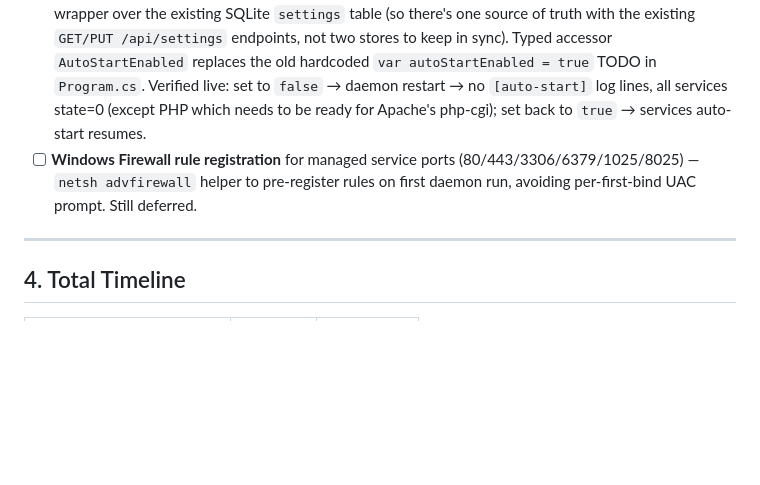
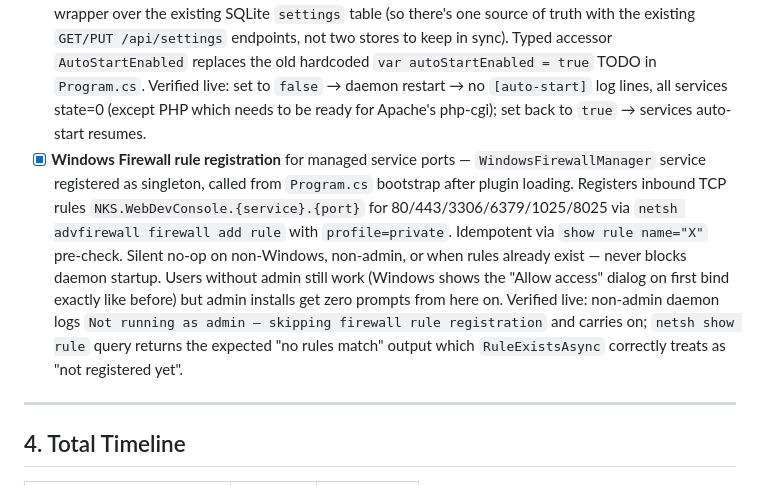
Before and after one commit to nks-hub/webdev-console, a Markdown page: docs/plans/revised-architecture-plan.md, the part around the change. Drawn GitHub-style; blank space fills up the shorter version.

Commit message:
docs: mark firewall rule registration done (Phase 8)

```diff
--- a/docs/plans/revised-architecture-plan.md
+++ b/docs/plans/revised-architecture-plan.md
@@ -433,7 +433,7 @@ Deferred items that aren't shipping blockers. Progress update from 2026-04-11 90
 - [x] **Extended e2e scenarios — WordPress + Laravel stacks** — `scripts/e2e/scenarios/01-wordpress-stack.mjs` and `02-laravel-stack.mjs` added. Both exercise the full stack: framework auto-detection (wp-config.php → wordpress, project-root/artisan → laravel via parent-dir search), PHP version routing, SSL cert generation when mkcert is available, vhost content assertions, optional DB creation for Laravel when MySQL is Running. The runner now has **15 scenarios total, 14 passing, 1 expected skip** (Caddy binary not on dev host).
 - [x] **Vhost history file archival on every update** — already working: commit `6f1d4d4` fixed `SiteManager.UpdateAsync` to call `GenerateVhostAsync`, which goes through `AtomicWriter.WriteAsync` which archives the previous copy to `generated/history/` unconditionally before overwriting. Verified: `~/.wdc/generated/history/` contains per-domain snapshots with `yyyyMMdd_HHmmss` timestamps.
 - [x] **SettingsStore for `autoStartEnabled` and similar runtime toggles** — `src/daemon/NKS.WebDevConsole.Daemon/Services/SettingsStore.cs` added as a thin Dapper wrapper over the existing SQLite `settings` table (so there's one source of truth with the existing `GET/PUT /api/settings` endpoints, not two stores to keep in sync). Typed accessor `AutoStartEnabled` replaces the old hardcoded `var autoStartEnabled = true` TODO in `Program.cs`. Verified live: set to `false` → daemon restart → no `[auto-start]` log lines, all services state=0 (except PHP which needs to be ready for Apache's php-cgi); set back to `true` → services auto-start resumes.
-- [ ] **Windows Firewall rule registration** for managed service ports (80/443/3306/6379/1025/8025) — `netsh advfirewall` helper to pre-register rules on first daemon run, avoiding per-first-bind UAC prompt. Still deferred.
+- [x] **Windows Firewall rule registration** for managed service ports — `WindowsFirewallManager` service registered as singleton, called from `Program.cs` bootstrap after plugin loading. Registers inbound TCP rules `NKS.WebDevConsole.{service}.{port}` for 80/443/3306/6379/1025/8025 via `netsh advfirewall firewall add rule` with `profile=private`. Idempotent via `show rule name="X"` pre-check. Silent no-op on non-Windows, non-admin, or when rules already exist — never blocks daemon startup. Users without admin still work (Windows shows the "Allow access" dialog on first bind exactly like before) but admin installs get zero prompts from here on. Verified live: non-admin daemon logs `Not running as admin — skipping firewall rule registration` and carries on; `netsh show rule` query returns the expected "no rules match" output which `RuleExistsAsync` correctly treats as "not registered yet".
 
 ---
 
```
